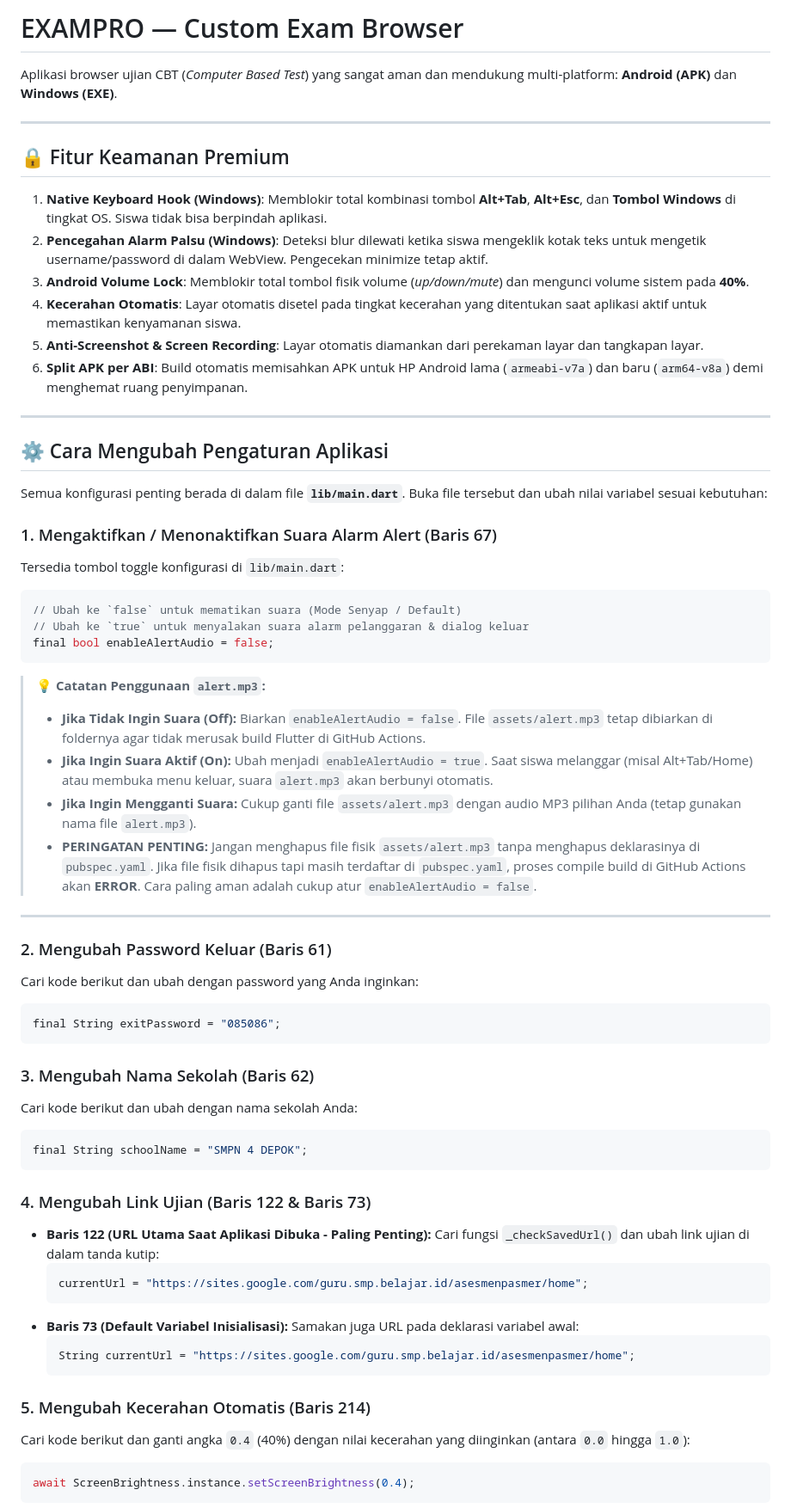
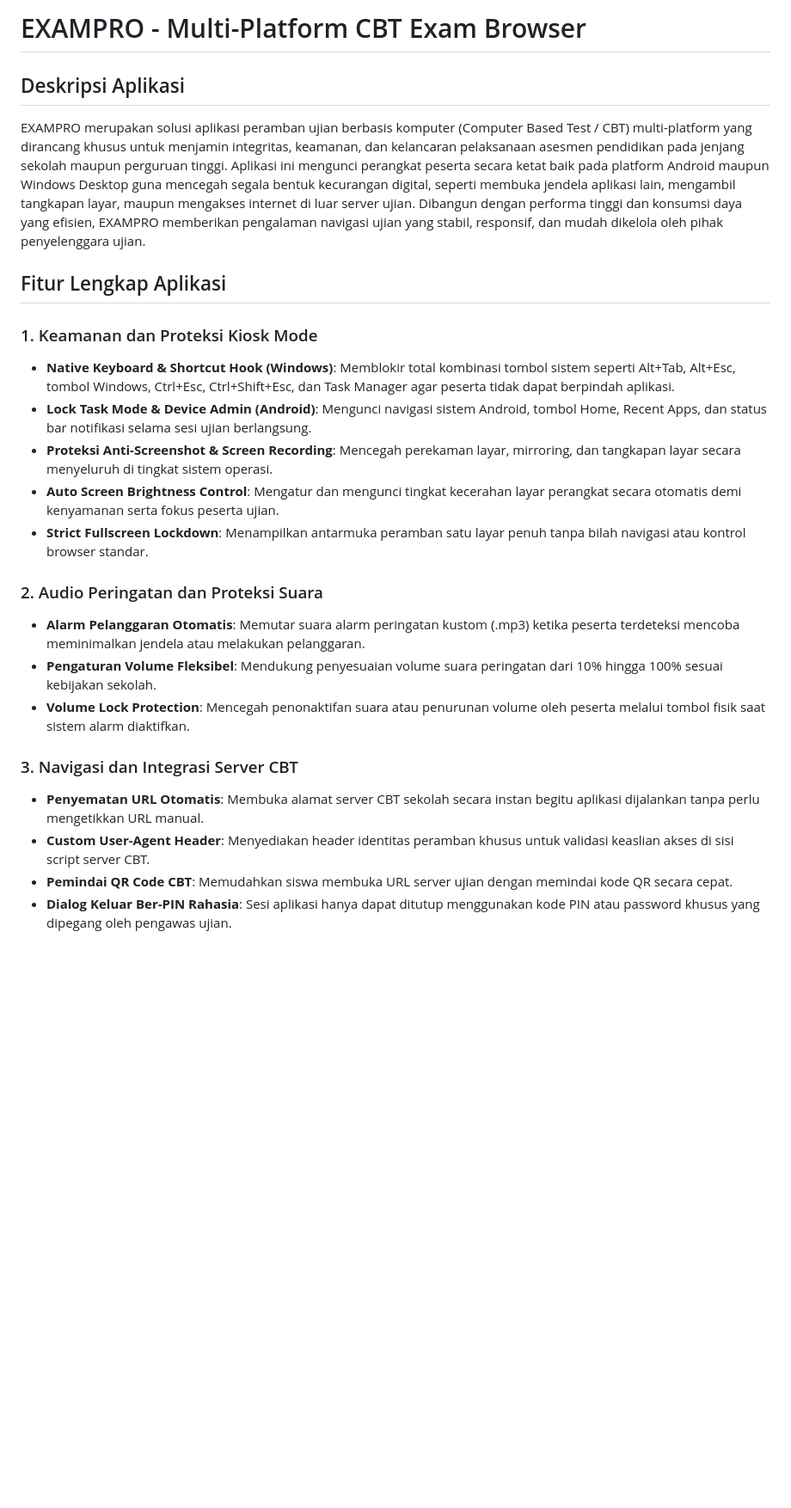
Before and after one commit to digitalfiturin-code/exam2, a Markdown page: README.md, the part around one of its changes. Shown at 86% size. Drawn GitHub-style; blank space fills up the shorter version.

Commit message:
docs: update README with concise description and complete feature list

````diff
--- a/README.md
+++ b/README.md
@@ -1,66 +1,25 @@
-# EXAMPRO — Custom Exam Browser
+# EXAMPRO - Multi-Platform CBT Exam Browser
 
-Aplikasi browser ujian CBT (*Computer Based Test*) yang sangat aman dan mendukung multi-platform: **Android (APK)** dan **Windows (EXE)**.
+## Deskripsi Aplikasi
+EXAMPRO merupakan solusi aplikasi peramban ujian berbasis komputer (Computer Based Test / CBT) multi-platform yang dirancang khusus untuk menjamin integritas, keamanan, dan kelancaran pelaksanaan asesmen pendidikan pada jenjang sekolah maupun perguruan tinggi. Aplikasi ini mengunci perangkat peserta secara ketat baik pada platform Android maupun Windows Desktop guna mencegah segala bentuk kecurangan digital, seperti membuka jendela aplikasi lain, mengambil tangkapan layar, maupun mengakses internet di luar server ujian. Dibangun dengan performa tinggi dan konsumsi daya yang efisien, EXAMPRO memberikan pengalaman navigasi ujian yang stabil, responsif, dan mudah dikelola oleh pihak penyelenggara ujian.
 
----
+## Fitur Lengkap Aplikasi
 
-## 🔒 Fitur Keamanan Premium
+### 1. Keamanan dan Proteksi Kiosk Mode
+* **Native Keyboard & Shortcut Hook (Windows)**: Memblokir total kombinasi tombol sistem seperti Alt+Tab, Alt+Esc, tombol Windows, Ctrl+Esc, Ctrl+Shift+Esc, dan Task Manager agar peserta tidak dapat berpindah aplikasi.
+* **Lock Task Mode & Device Admin (Android)**: Mengunci navigasi sistem Android, tombol Home, Recent Apps, dan status bar notifikasi selama sesi ujian berlangsung.
+* **Proteksi Anti-Screenshot & Screen Recording**: Mencegah perekaman layar, mirroring, dan tangkapan layar secara menyeluruh di tingkat sistem operasi.
+* **Auto Screen Brightness Control**: Mengatur dan mengunci tingkat kecerahan layar perangkat secara otomatis demi kenyamanan serta fokus peserta ujian.
+* **Strict Fullscreen Lockdown**: Menampilkan antarmuka peramban satu layar penuh tanpa bilah navigasi atau kontrol browser standar.
 
-1. **Native Keyboard Hook (Windows)**: Memblokir total kombinasi tombol **Alt+Tab**, **Alt+Esc**, dan **Tombol Windows** di tingkat OS. Siswa tidak bisa berpindah aplikasi.
-2. **Pencegahan Alarm Palsu (Windows)**: Deteksi blur dilewati ketika siswa mengeklik kotak teks untuk mengetik username/password di dalam WebView. Pengecekan minimize tetap aktif.
-3. **Android Volume Lock**: Memblokir total tombol fisik volume (*up/down/mute*) dan mengunci volume sistem pada **40%**.
-4. **Kecerahan Otomatis**: Layar otomatis disetel pada tingkat kecerahan yang ditentukan saat aplikasi aktif untuk memastikan kenyamanan siswa.
-5. **Anti-Screenshot & Screen Recording**: Layar otomatis diamankan dari perekaman layar dan tangkapan layar.
-6. **Split APK per ABI**: Build otomatis memisahkan APK untuk HP Android lama (`armeabi-v7a`) dan baru (`arm64-v8a`) demi menghemat ruang penyimpanan.
+### 2. Audio Peringatan dan Proteksi Suara
+* **Alarm Pelanggaran Otomatis**: Memutar suara alarm peringatan kustom (.mp3) ketika peserta terdeteksi mencoba meminimalkan jendela atau melakukan pelanggaran.
+* **Pengaturan Volume Fleksibel**: Mendukung penyesuaian volume suara peringatan dari 10% hingga 100% sesuai kebijakan sekolah.
+* **Volume Lock Protection**: Mencegah penonaktifan suara atau penurunan volume oleh peserta melalui tombol fisik saat sistem alarm diaktifkan.
 
----
+### 3. Navigasi dan Integrasi Server CBT
+* **Penyematan URL Otomatis**: Membuka alamat server CBT sekolah secara instan begitu aplikasi dijalankan tanpa perlu mengetikkan URL manual.
+* **Custom User-Agent Header**: Menyediakan header identitas peramban khusus untuk validasi keaslian akses di sisi script server CBT.
+* **Pemindai QR Code CBT**: Memudahkan siswa membuka URL server ujian dengan memindai kode QR secara cepat.
+* **Dialog Keluar Ber-PIN Rahasia**: Sesi aplikasi hanya dapat ditutup menggunakan kode PIN atau password khusus yang dipegang oleh pengawas ujian.
 
-## ⚙️ Cara Mengubah Pengaturan Aplikasi
-
-Semua konfigurasi penting berada di dalam file **`lib/main.dart`**. Buka file tersebut dan ubah nilai variabel sesuai kebutuhan:
-
-### 1. Mengaktifkan / Menonaktifkan Suara Alarm Alert (Baris 67)
-Tersedia tombol toggle konfigurasi di `lib/main.dart`:
-```dart
-// Ubah ke `false` untuk mematikan suara (Mode Senyap / Default)
-// Ubah ke `true` untuk menyalakan suara alarm pelanggaran & dialog keluar
-final bool enableAlertAudio = false;
-```
-> **💡 Catatan Penggunaan `alert.mp3`:**
-> - **Jika Tidak Ingin Suara (Off):** Biarkan `enableAlertAudio = false`. File `assets/alert.mp3` tetap dibiarkan di foldernya agar tidak merusak build Flutter di GitHub Actions.
-> - **Jika Ingin Suara Aktif (On):** Ubah menjadi `enableAlertAudio = true`. Saat siswa melanggar (misal Alt+Tab/Home) atau membuka menu keluar, suara `alert.mp3` akan berbunyi otomatis.
-> - **Jika Ingin Mengganti Suara:** Cukup ganti file `assets/alert.mp3` dengan audio MP3 pilihan Anda (tetap gunakan nama file `alert.mp3`).
-> - **PERINGATAN PENTING:** Jangan menghapus file fisik `assets/alert.mp3` tanpa menghapus deklarasinya di `pubspec.yaml`. Jika file fisik dihapus tapi masih terdaftar di `pubspec.yaml`, proses compile build di GitHub Actions akan **ERROR**. Cara paling aman adalah cukup atur `enableAlertAudio = false`.
-
----
-
-### 2. Mengubah Password Keluar (Baris 61)
-Cari kode berikut dan ubah dengan password yang Anda inginkan:
-```dart
-final String exitPassword = "085086";
-```
-
-### 3. Mengubah Nama Sekolah (Baris 62)
-Cari kode berikut dan ubah dengan nama sekolah Anda:
-```dart
-final String schoolName = "SMPN 4 DEPOK";
-```
-
-### 4. Mengubah Link Ujian (Baris 122 & Baris 73)
-- **Baris 122 (URL Utama Saat Aplikasi Dibuka - Paling Penting):**
-  Cari fungsi `_checkSavedUrl()` dan ubah link ujian di dalam tanda kutip:
-  ```dart
-  currentUrl = "https://sites.google.com/guru.smp.belajar.id/asesmenpasmer/home";
-  ```
-- **Baris 73 (Default Variabel Inisialisasi):**
-  Samakan juga URL pada deklarasi variabel awal:
-  ```dart
-  String currentUrl = "https://sites.google.com/guru.smp.belajar.id/asesmenpasmer/home";
-  ```
-
-### 5. Mengubah Kecerahan Otomatis (Baris 214)
-Cari kode berikut dan ganti angka `0.4` (40%) dengan nilai kecerahan yang diinginkan (antara `0.0` hingga `1.0`):
-```dart
-await ScreenBrightness.instance.setScreenBrightness(0.4);
-```
-
````
Also changed, not shown: other parts of README.md (+5 -40 lines).
